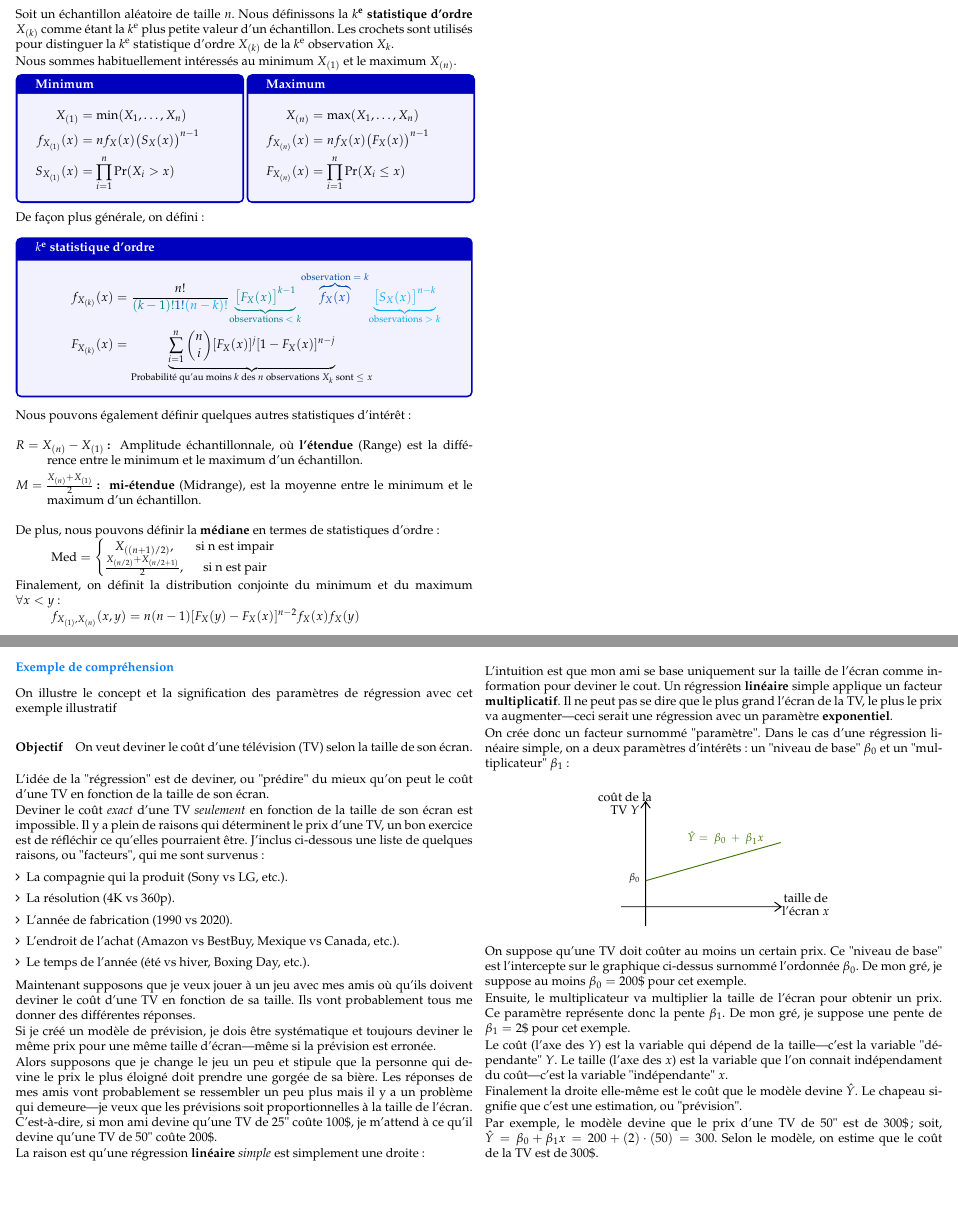
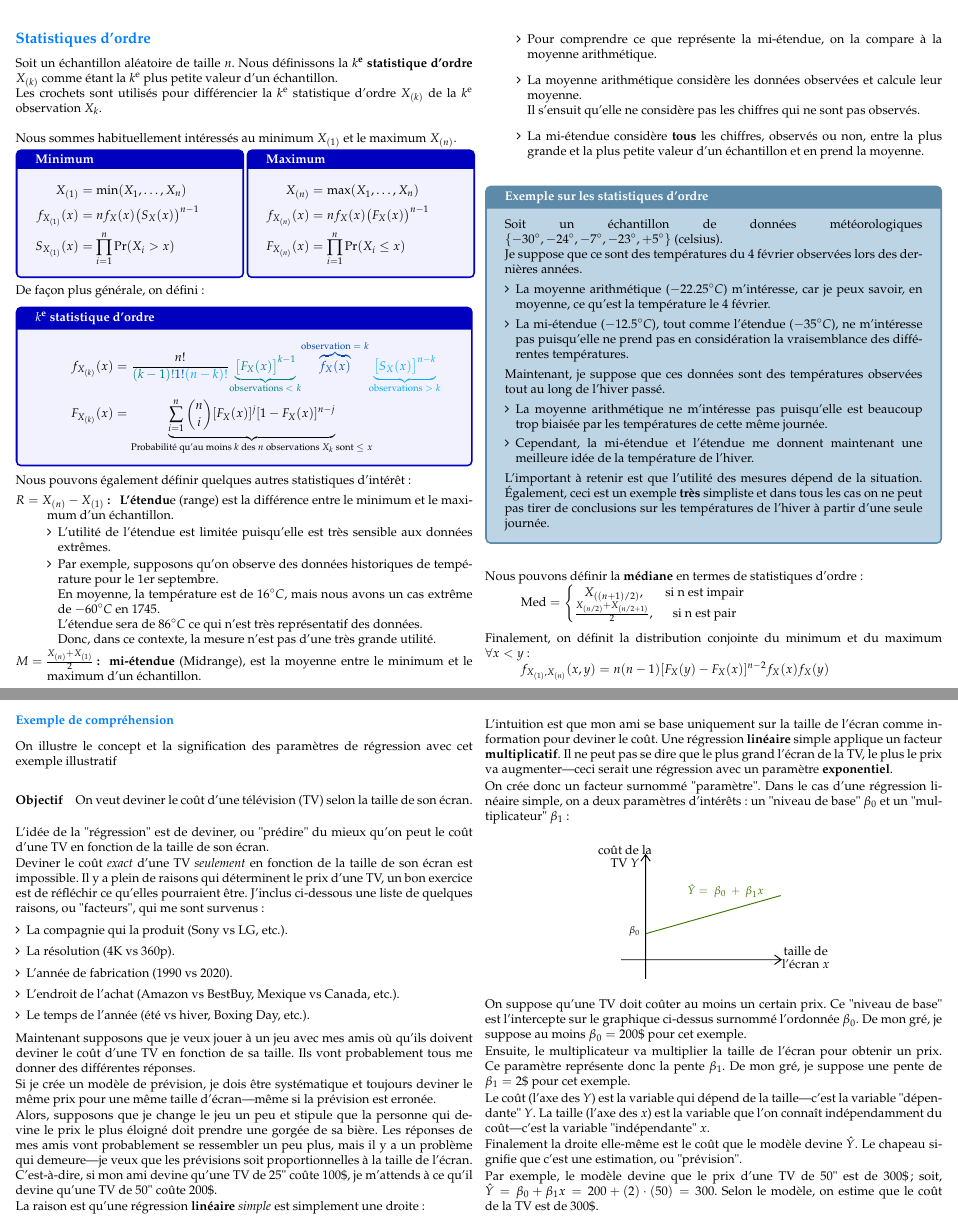
Before and after one commit to ressources-act/Guide_de_survie_en_actuariat, a LaTeX document (02_Cheatsheets/cheatsht-ACT2000.tex, which reads 02_Cheatsheets/cheatsht-preamble-general.tex): two parts of pages 5 and 6 of 7, joined at a grey line, cut at the place of the change, the shorter picture padded with empty space. Compiled offline with pdfLaTeX.

Commit message:
ACT-2000
## Ajouts
ACT-2000
+ Ajout d'un exemple sur les statistiques d'ordre.
+ Correction de fautes avec antidote---je ne sais pas comment écrire

```diff
--- a/02_Cheatsheets/cheatsht-ACT2000.tex
+++ b/02_Cheatsheets/cheatsht-ACT2000.tex
@@ -404,8 +404,8 @@ et l'\textbf{estimateur du maximum de vraisemblance} de $\bm\theta$ est celui qu
 \subsection*{Statistiques d'ordre}
 
 Soit un échantillon aléatoire de taille $n$.
-Nous définissons la \textbf{$k^{\text{e}}$ statistique d'ordre} $X_{(k)}$ comme étant la $k^{\text{e}}$ plus petite valeur d'un échantillon.
-Les crochets sont utilisés pour distinguer la $k^{\text{e}}$ statistique d'ordre $X_{(k)}$ de la $k^{\text{e}}$ observation $X_{k}$.
+Nous définissons la \textbf{$k^{\text{e}}$ statistique d'ordre} $X_{(k)}$ comme étant la $k^{\text{e}}$ plus petite valeur d'un échantillon.\\
+Les crochets sont utilisés pour différencier la $k^{\text{e}}$ statistique d'ordre $X_{(k)}$ de la $k^{\text{e}}$ observation $X_{k}$.\\
 
 Nous sommes habituellement intéressés au minimum $X_{(1)}$ et le maximum $X_{(n)}$.
 
@@ -450,11 +450,42 @@ De façon plus générale, on défini:
 Nous pouvons également définir quelques autres statistiques d'intérêt :
 
 \begin{description}
-	\item[$R = X_{(n)} - X_{(1)}$: ] Amplitude échantillonnale, où \textbf{l'étendue} (Range) est la différence entre le minimum et le maximum d'un échantillon.
+	\item[$R = X_{(n)} - X_{(1)}$: ] \textbf{L'étendu}e (range) est la différence entre le minimum et le maximum d'un échantillon.
+		\begin{itemize}[leftmargin = *]
+		\item	L'utilité de l'étendue est limitée puisqu'elle est très sensible aux données extrêmes.
+		\item	Par exemple, supposons qu’on observe des données historiques de température pour le 1er septembre. \\
+				En moyenne, la température est de $16\degree C$, mais nous avons un cas extrême de $-60\degree C$ en 1745.\\
+				L'étendue sera de $86\degree C$ ce qui n'est très représentatif des données.\\
+				Donc, dans ce contexte, la mesure n'est pas d'une très grande utilité.
+		\end{itemize}
 	\item[$M = \frac{X_{(n)} + X_{(1)}}{2}$: ] \textbf{mi-étendue} (Midrange), est la moyenne entre le minimum et le maximum d'un échantillon.
+		\begin{itemize}[leftmargin = *]
+		\item	Pour comprendre ce que représente la mi-étendue, on la compare à la moyenne arithmétique.
+		\item	La moyenne arithmétique considère les données observées et calcule leur moyenne.\\
+				Il s'ensuit qu'elle ne considère pas les chiffres qui ne sont pas observés.
+		\item	La mi-étendue considère \textbf{tous} les chiffres, observés ou non, entre la plus grande et la plus petite valeur d'un échantillon et en prend la moyenne.
+		\end{itemize}
 \end{description}
 
-De plus, nous pouvons définir la \textbf{médiane} en termes de statistiques d'ordre:
+\begin{conceptgen}{Exemple sur les statistiques d'ordre}
+Soit un échantillon de données météorologiques $\{-30\degree, -24\degree, -7\degree, -23\degree, +5\degree\}$ (celsius).
+
+Je suppose que ce sont des températures du 4 février observées lors des dernières années.
+\begin{itemize}[leftmargin = *]
+	\item	La moyenne arithmétique ($-22.25\degree C$) m'intéresse, car je peux savoir, en moyenne, ce qu'est la température le 4 février.
+	\item	La mi-étendue ($-12.5\degree C$), tout comme l'étendue ($-35\degree C$), ne m'intéresse pas puisqu'elle ne prend pas en considération la vraisemblance des différentes températures.
+\end{itemize}
+
+Maintenant, je suppose que ces données sont des températures observées tout au long de l'hiver passé.
+\begin{itemize}[leftmargin = *]
+	\item	La moyenne arithmétique ne m'intéresse pas puisqu'elle est beaucoup trop biaisée par les températures de cette même journée.
+	\item	Cependant, la mi-étendue et l'étendue me donnent maintenant une meilleure idée de la température de l'hiver.
+\end{itemize}
+
+L'important à retenir est que l'utilité des mesures dépend de la situation. Également, ceci est un exemple \textbf{très} simpliste et dans tous les cas on ne peut pas tirer de conclusions sur les températures de l'hiver à partir d'une seule journée.
+\end{conceptgen}
+
+Nous pouvons définir la \textbf{médiane} en termes de statistiques d'ordre:
 \begin{align*}
 	\text{Med}
 	&=	\left\{
@@ -506,9 +537,9 @@ J'inclus ci-dessous une liste de quelques raisons, ou "facteurs", qui me sont su
 
 Maintenant supposons que je veux jouer à un jeu avec mes amis où qu'ils doivent deviner le coût d'une TV en fonction de sa taille. Ils vont probablement tous me donner des différentes réponses.
 
-Si je créé un modèle de prévision, je dois être systématique et toujours deviner le même prix pour une même taille d'écran---même si la prévision est erronée.
+Si je crée un modèle de prévision, je dois être systématique et toujours deviner le même prix pour une même taille d'écran---même si la prévision est erronée.
 
-Alors supposons que je change le jeu un peu et stipule que la personne qui devine le prix le plus éloigné doit prendre une gorgée de sa bière. Les réponses de mes amis vont probablement se ressembler un peu plus mais il y a un problème qui demeure---je veux que les prévisions soit proportionnelles à la taille de l'écran. C'est-à-dire, si mon ami devine qu'une TV de 25" coûte 100\$, je m'attend à ce qu'il devine qu'une TV de 50" coûte 200\$.
+Alors, supposons que je change le jeu un peu et stipule que la personne qui devine le prix le plus éloigné doit prendre une gorgée de sa bière. Les réponses de mes amis vont probablement se ressembler un peu plus, mais il y a un problème qui demeure---je veux que les prévisions soit proportionnelles à la taille de l'écran. C'est-à-dire, si mon ami devine qu'une TV de 25" coûte 100\$, je m'attends à ce qu'il devine qu'une TV de 50" coûte 200\$.
 
 La raison est qu'une régression \textbf{linéaire} \textit{simple} est simplement une droite:
 \begin{center}
@@ -533,7 +564,7 @@ La raison est qu'une régression \textbf{linéaire} \textit{simple} est simpleme
 
 \end{center}
 
-L'intuition est que mon ami se base uniquement sur la taille de l'écran comme information pour deviner le cout. Un régression \textbf{linéaire} simple applique un facteur \textbf{multiplicatif}. Il ne peut pas se dire que le plus grand l'écran de la TV, le plus le prix va augmenter---ceci serait une régression avec un paramètre \textbf{exponentiel}.
+L'intuition est que mon ami se base uniquement sur la taille de l'écran comme information pour deviner le coût. Une régression \textbf{linéaire} simple applique un facteur \textbf{multiplicatif}. Il ne peut pas se dire que le plus grand l'écran de la TV, le plus le prix va augmenter---ceci serait une régression avec un paramètre \textbf{exponentiel}.
 
 On crée donc un facteur surnommé "paramètre". Dans le cas d'une régression linéaire simple, on a deux paramètres d'intérêts: un "niveau de base" $\beta_{0}$ et un "multiplicateur" $\beta_{1}$:
 \begin{center}
@@ -566,7 +597,7 @@ On suppose qu'une TV doit coûter au moins un certain prix. Ce "niveau de base"
 
 Ensuite, le multiplicateur va multiplier la taille de l'écran pour obtenir un prix. Ce paramètre représente donc la pente $\beta_{1}$. De mon gré, je suppose une pente de $\beta_{1} = 2\$$ pour cet exemple.
 
-Le coût (l'axe des $Y$) est la variable qui dépend de la taille---c'est la variable "dépendante" $Y$. Le taille (l'axe des $x$) est la variable que l'on connait indépendament du coût---c'est la variable "indépendante" $x$.
+Le coût (l'axe des $Y$) est la variable qui dépend de la taille---c'est la variable "dépendante" $Y$. La taille (l'axe des $x$) est la variable que l'on connaît indépendamment du coût---c'est la variable "indépendante" $x$.
 
 Finalement la droite elle-même est le coût que le modèle devine $\hat{Y}$. Le chapeau signifie que c'est une estimation, ou "prévision".
 
--- a/02_Cheatsheets/cheatsht-preamble-general.tex
+++ b/02_Cheatsheets/cheatsht-preamble-general.tex
@@ -65,6 +65,7 @@
 %% -----------------------------
 \usepackage[fleqn]{amsmath}
 \usepackage{amsthm,amssymb,latexsym,amsfonts}
+\usepackage{gensymb}
 \usepackage{empheq}
 \usepackage{numprint}
 \usepackage{dsfont} % Pour avoir le symbole du domaine Z
```
Also changed, not shown: 02_Cheatsheets/cheatsht-ACT2000.pdf, 02_Cheatsheets/cheatsht-ACT2000.tex (2 more changed lines).
